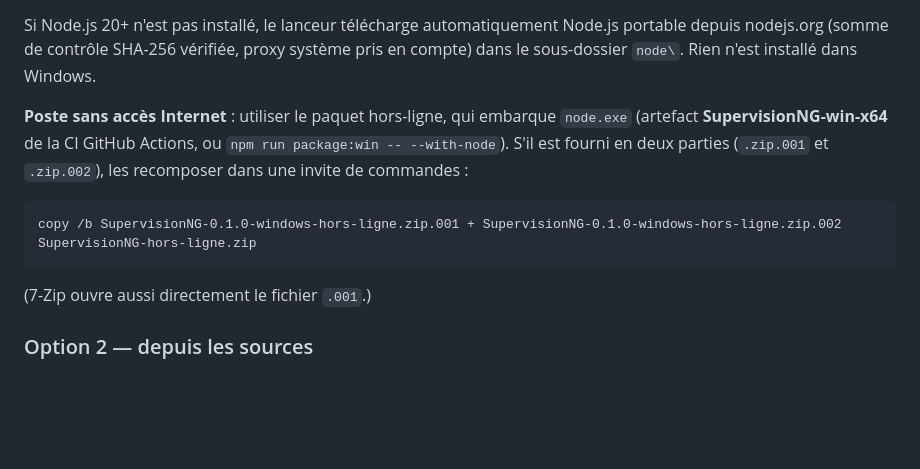
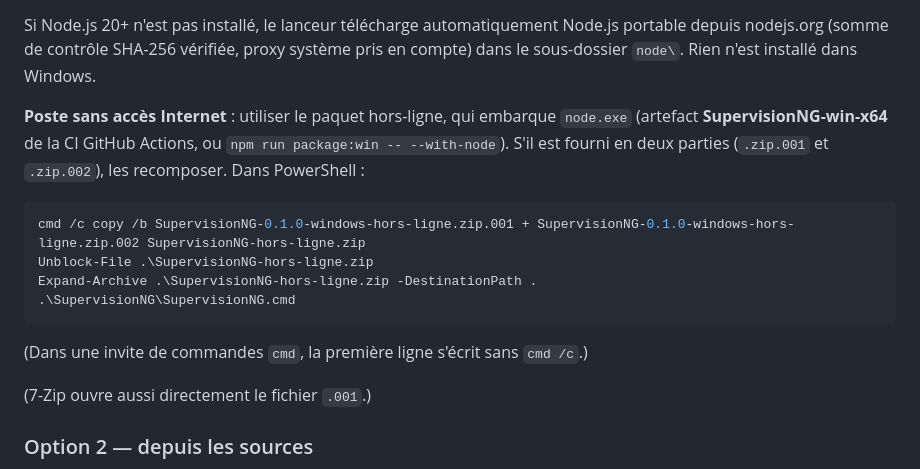
Before and after one commit to Duracel-dot/duedatepulse, a Markdown page: README.md, the part around the change. GitHub-like rendering; blank space fills up the shorter version.

Commit message:
README : recomposition du paquet hors-ligne depuis PowerShell
Co-Authored-By: Claude Opus 5.5 <noreply@anthropic.com>
Claude-Session: https://claude.ai/code/session_01C8RW783zAd7B5cBW5Dm4jB

````diff
--- a/README.md
+++ b/README.md
@@ -53,11 +53,16 @@ le sous-dossier `node\`. Rien n'est installé dans Windows.
 **Poste sans accès Internet** : utiliser le paquet hors-ligne, qui embarque `node.exe`
 (artefact **SupervisionNG-win-x64** de la CI GitHub Actions, ou
 `npm run package:win -- --with-node`). S'il est fourni en deux parties
-(`.zip.001` et `.zip.002`), les recomposer dans une invite de commandes :
+(`.zip.001` et `.zip.002`), les recomposer. Dans PowerShell :
 
-```bat
-copy /b SupervisionNG-0.1.0-windows-hors-ligne.zip.001 + SupervisionNG-0.1.0-windows-hors-ligne.zip.002 SupervisionNG-hors-ligne.zip
+```powershell
+cmd /c copy /b SupervisionNG-0.1.0-windows-hors-ligne.zip.001 + SupervisionNG-0.1.0-windows-hors-ligne.zip.002 SupervisionNG-hors-ligne.zip
+Unblock-File .\SupervisionNG-hors-ligne.zip
+Expand-Archive .\SupervisionNG-hors-ligne.zip -DestinationPath .
+.\SupervisionNG\SupervisionNG.cmd
 ```
+
+(Dans une invite de commandes `cmd`, la première ligne s'écrit sans `cmd /c`.)
 
 (7-Zip ouvre aussi directement le fichier `.001`.)
 
````
